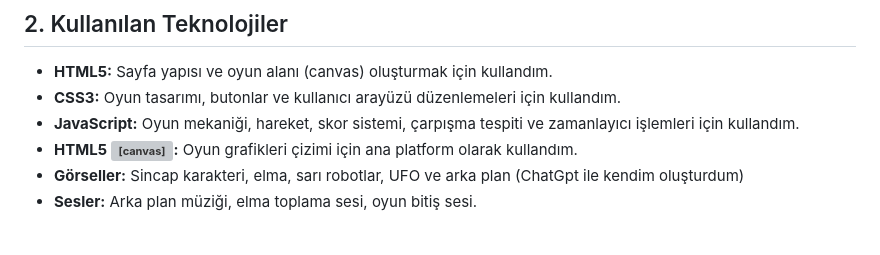
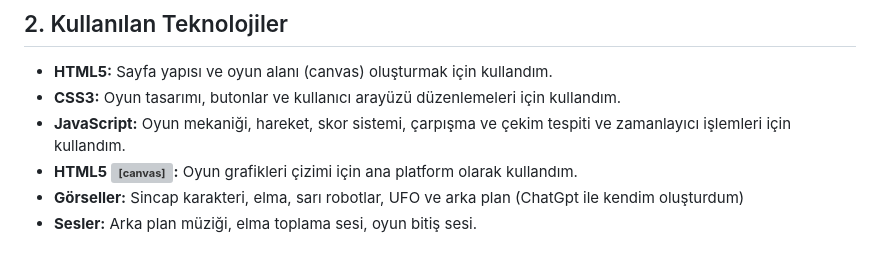
Before and after one commit to Rima2002/rimafaraheleuch.github.io, a Markdown page: README.md, the part around the change. GitHub-like rendering; grey boxes are pictures that could not be loaded.

```diff
--- a/README.md
+++ b/README.md
@@ -23,7 +23,7 @@ Bu proje, HTML5 Canvas ve JavaScript kullanılarak oluşturulmuş basit bir 2D m
 ## 2. Kullanılan Teknolojiler
 -	**HTML5:** Sayfa yapısı ve oyun alanı (canvas) oluşturmak için kullandım.
 -	**CSS3:** Oyun tasarımı, butonlar ve kullanıcı arayüzü düzenlemeleri için kullandım.
--	**JavaScript:** Oyun mekaniği, hareket, skor sistemi, çarpışma tespiti ve zamanlayıcı işlemleri için kullandım.
+-	**JavaScript:** Oyun mekaniği, hareket, skor sistemi, çarpışma ve çekim tespiti ve zamanlayıcı işlemleri için kullandım.
 -	**HTML5 <canvas>:** Oyun grafikleri çizimi için ana platform olarak kullandım.
 -	**Görseller:** Sincap karakteri, elma, sarı robotlar, UFO ve arka plan (ChatGpt ile kendim oluşturdum)
 - **Sesler:** Arka plan müziği, elma toplama sesi, oyun bitiş sesi.
```
